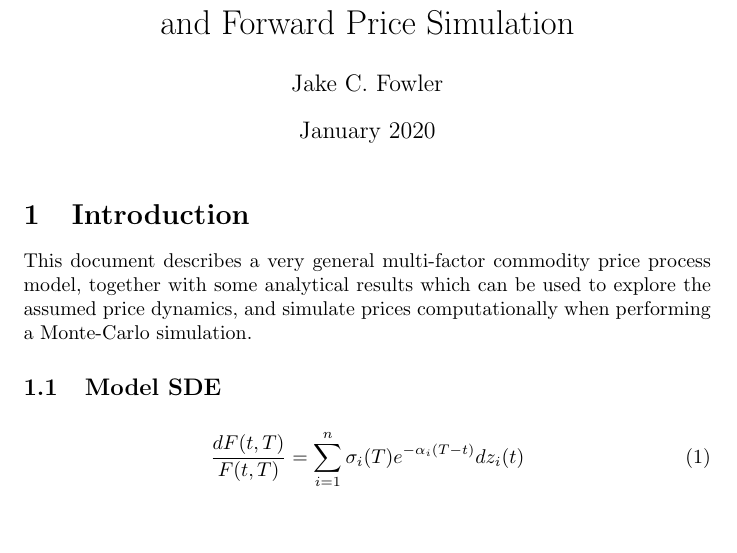
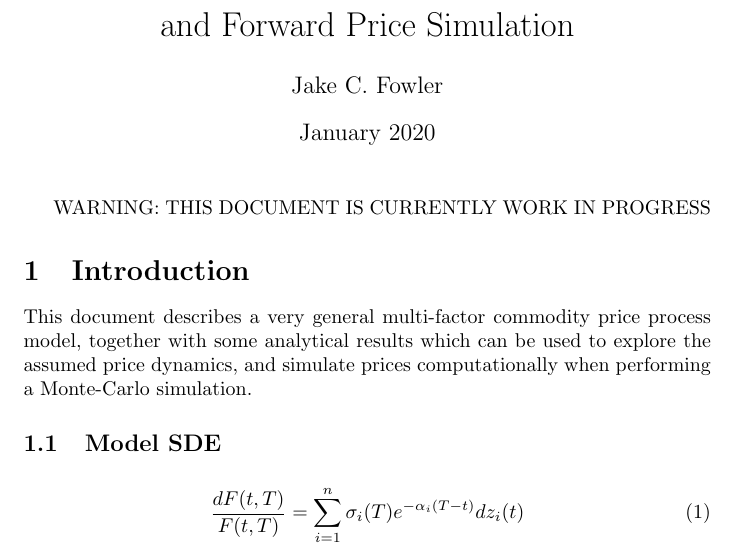
Before and after one commit to dtrader007/core, a LaTeX document (docs/multifactor_price_process/multifactor_price_process.tex): part of page 1 of 8, cut so that both start at the same text, the shorter picture padded with empty space. Compiled offline with pdfLaTeX.

Commit message:
Added warning to top of multi-factor document.

```diff
--- a/docs/multifactor_price_process/multifactor_price_process.tex
+++ b/docs/multifactor_price_process/multifactor_price_process.tex
@@ -14,6 +14,8 @@
 \newcommand{\+}[1]{\ensuremath{\mathbf{#1}}}
 
 \maketitle
+
+WARNING: THIS DOCUMENT IS CURRENTLY WORK IN PROGRESS
 
 \section{Introduction}
 This document describes a very general multi-factor commodity price process model,
```
Also changed, not shown: docs/multifactor_price_process/multifactor_price_process.pdf.
